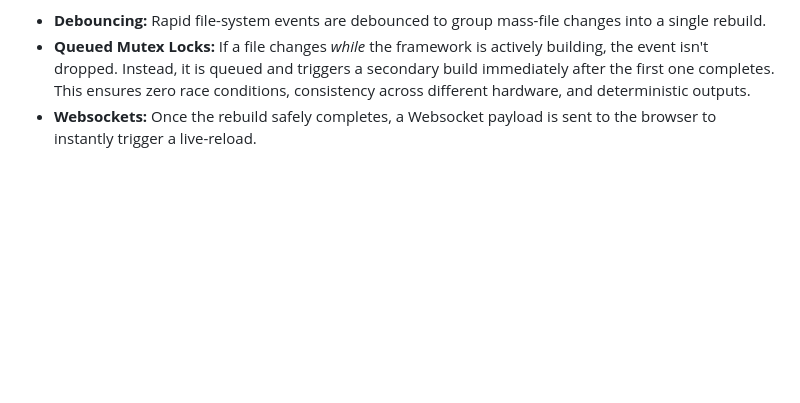
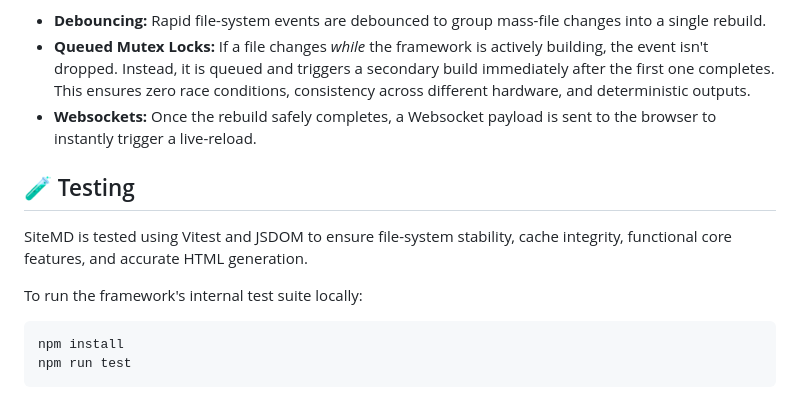
Before and after one commit to luiscortesdev/sitemd, a Markdown page: README.md, the part around the change. Rendered like a GitHub page; blank space fills up the shorter version.

Commit message:
docs: added section for testing to readme.

````diff
--- a/README.md
+++ b/README.md
@@ -147,3 +147,13 @@ In an effort to prevent infinite build loops, crashes during rapid file modifica
 * **Debouncing:** Rapid file-system events are debounced to group mass-file changes into a single rebuild.
 * **Queued Mutex Locks:** If a file changes *while* the framework is actively building, the event isn't dropped. Instead, it is queued and triggers a secondary build immediately after the first one completes. This ensures zero race conditions, consistency across different hardware, and deterministic outputs.
 * **Websockets:** Once the rebuild safely completes, a Websocket payload is sent to the browser to instantly trigger a live-reload.
+
+## 🧪 Testing
+SiteMD is tested using Vitest and JSDOM to ensure file-system stability, cache integrity, functional core features, and accurate HTML generation.
+
+To run the framework's internal test suite locally:
+
+```bash
+npm install
+npm run test
+```
````
